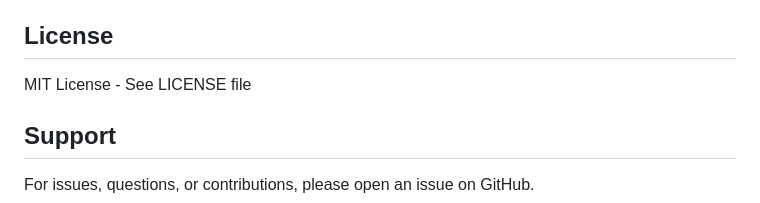
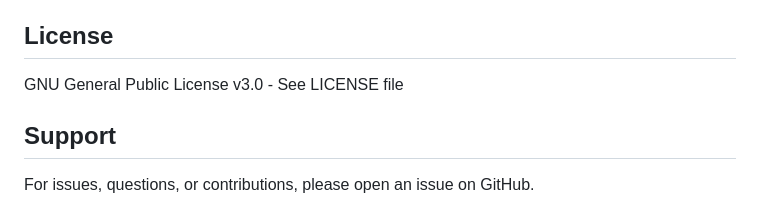
Before and after one commit to EternalKnight002/music-sync, a Markdown page: README.md, the part around the change. Drawn GitHub-style.

Commit message:
Update license information in README.md

```diff
--- a/README.md
+++ b/README.md
@@ -233,7 +233,7 @@ See [protocol.md](protocol.md) for message format specification. Add new message
 
 ## License
 
-MIT License - See LICENSE file
+GNU General Public License v3.0 - See LICENSE file
 
 ## Support
 
```
